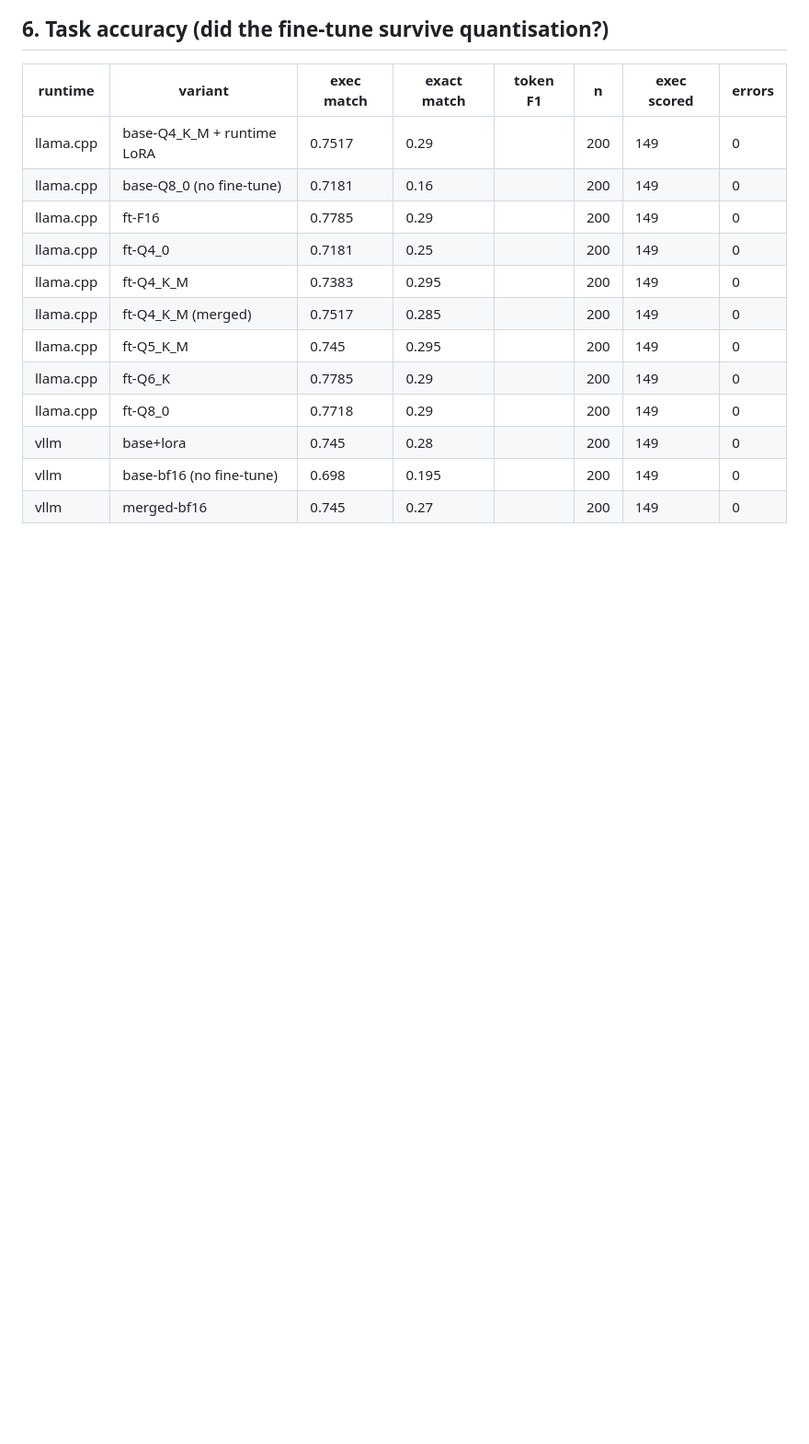
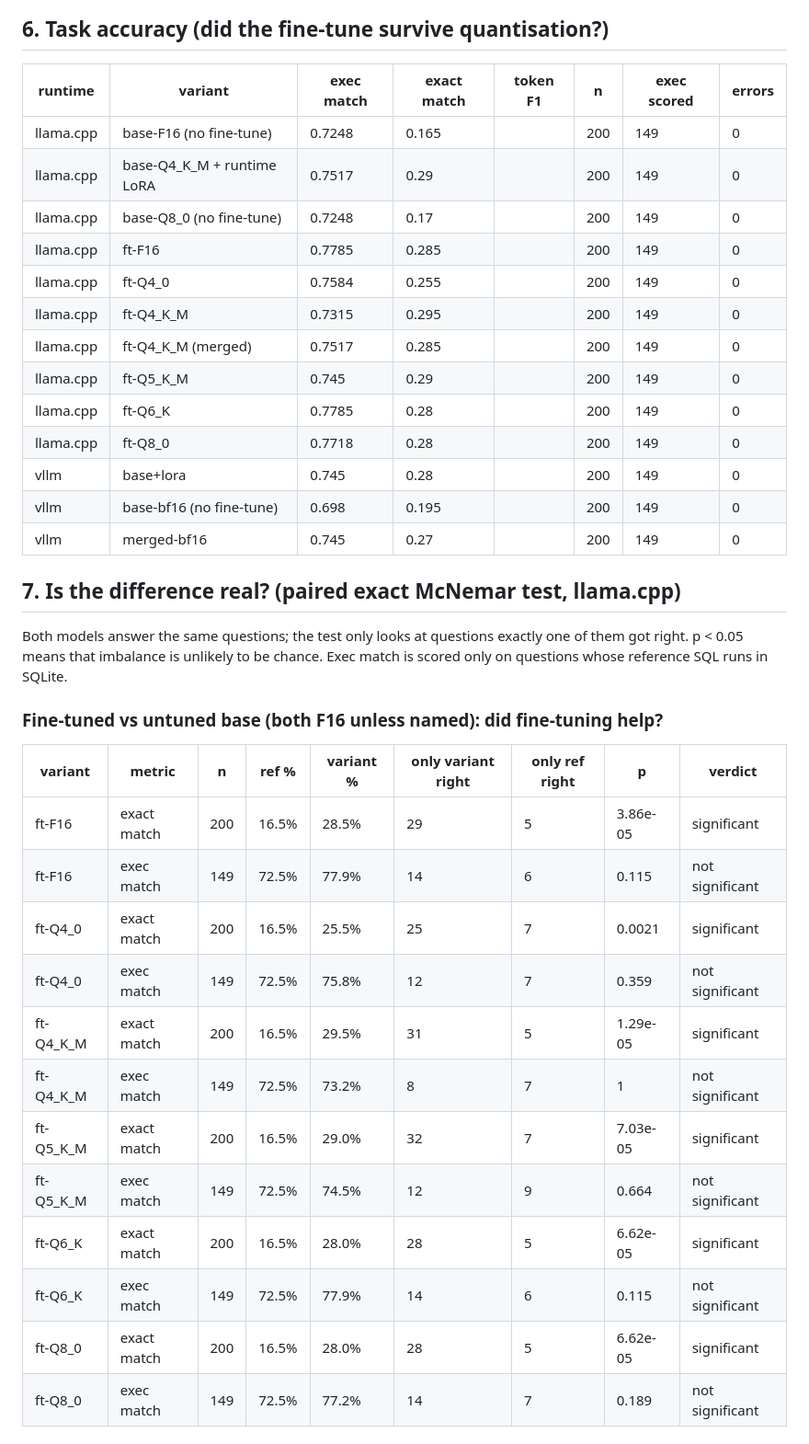
Before and after one commit to blipblop67/orin-lora-bench, a Markdown page: results/report.md, the part around one of its changes. Shown at 92% size. GitHub-like rendering; blank space fills up the shorter version.

```diff
--- a/results/report.md
+++ b/results/report.md
@@ -277,15 +279,41 @@ Device: **NVIDIA Jetson Orin Nano Engineering Reference Developer Kit Super** ·
 
 | runtime | variant | exec match | exact match | token F1 | n | exec scored | errors |
 |---|---|---|---|---|---|---|---|
+| llama.cpp | base-F16 (no fine-tune) | 0.7248 | 0.165 |  | 200 | 149 | 0 |
 | llama.cpp | base-Q4_K_M + runtime LoRA | 0.7517 | 0.29 |  | 200 | 149 | 0 |
-| llama.cpp | base-Q8_0 (no fine-tune) | 0.7181 | 0.16 |  | 200 | 149 | 0 |
-| llama.cpp | ft-F16 | 0.7785 | 0.29 |  | 200 | 149 | 0 |
-| llama.cpp | ft-Q4_0 | 0.7181 | 0.25 |  | 200 | 149 | 0 |
-| llama.cpp | ft-Q4_K_M | 0.7383 | 0.295 |  | 200 | 149 | 0 |
+| llama.cpp | base-Q8_0 (no fine-tune) | 0.7248 | 0.17 |  | 200 | 149 | 0 |
+| llama.cpp | ft-F16 | 0.7785 | 0.285 |  | 200 | 149 | 0 |
+| llama.cpp | ft-Q4_0 | 0.7584 | 0.255 |  | 200 | 149 | 0 |
+| llama.cpp | ft-Q4_K_M | 0.7315 | 0.295 |  | 200 | 149 | 0 |
 | llama.cpp | ft-Q4_K_M (merged) | 0.7517 | 0.285 |  | 200 | 149 | 0 |
-| llama.cpp | ft-Q5_K_M | 0.745 | 0.295 |  | 200 | 149 | 0 |
-| llama.cpp | ft-Q6_K | 0.7785 | 0.29 |  | 200 | 149 | 0 |
-| llama.cpp | ft-Q8_0 | 0.7718 | 0.29 |  | 200 | 149 | 0 |
+| llama.cpp | ft-Q5_K_M | 0.745 | 0.29 |  | 200 | 149 | 0 |
+| llama.cpp | ft-Q6_K | 0.7785 | 0.28 |  | 200 | 149 | 0 |
+| llama.cpp | ft-Q8_0 | 0.7718 | 0.28 |  | 200 | 149 | 0 |
 | vllm | base+lora | 0.745 | 0.28 |  | 200 | 149 | 0 |
 | vllm | base-bf16 (no fine-tune) | 0.698 | 0.195 |  | 200 | 149 | 0 |
 | vllm | merged-bf16 | 0.745 | 0.27 |  | 200 | 149 | 0 |
+
+
+## 7. Is the difference real? (paired exact McNemar test, llama.cpp)
+
+Both models answer the same questions; the test only looks at questions exactly one of them got right. p < 0.05 means that imbalance is unlikely to be chance. Exec match is scored only on questions whose reference SQL runs in SQLite.
+
+
+### Fine-tuned vs untuned base (both F16 unless named): did fine-tuning help?
+
+| variant | metric | n | ref % | variant % | only variant right | only ref right | p | verdict |
+|---|---|---|---|---|---|---|---|---|
+| ft-F16 | exact match | 200 | 16.5% | 28.5% | 29 | 5 | 3.86e-05 | significant |
+| ft-F16 | exec match | 149 | 72.5% | 77.9% | 14 | 6 | 0.115 | not significant |
+| ft-Q4_0 | exact match | 200 | 16.5% | 25.5% | 25 | 7 | 0.0021 | significant |
+| ft-Q4_0 | exec match | 149 | 72.5% | 75.8% | 12 | 7 | 0.359 | not significant |
+| ft-Q4_K_M | exact match | 200 | 16.5% | 29.5% | 31 | 5 | 1.29e-05 | significant |
+| ft-Q4_K_M | exec match | 149 | 72.5% | 73.2% | 8 | 7 | 1 | not significant |
+| ft-Q5_K_M | exact match | 200 | 16.5% | 29.0% | 32 | 7 | 7.03e-05 | significant |
+| ft-Q5_K_M | exec match | 149 | 72.5% | 74.5% | 12 | 9 | 0.664 | not significant |
+| ft-Q6_K | exact match | 200 | 16.5% | 28.0% | 28 | 5 | 6.62e-05 | significant |
+| ft-Q6_K | exec match | 149 | 72.5% | 77.9% | 14 | 6 | 0.115 | not significant |
+| ft-Q8_0 | exact match | 200 | 16.5% | 28.0% | 28 | 5 | 6.62e-05 | significant |
+| ft-Q8_0 | exec match | 149 | 72.5% | 77.2% | 14 | 7 | 0.189 | not significant |
+
+
```
Also changed, not shown: other parts of results/report.md (+26 -10 lines), README.md (+27 -10 lines), results/plots/summary.png, 5 other files.
